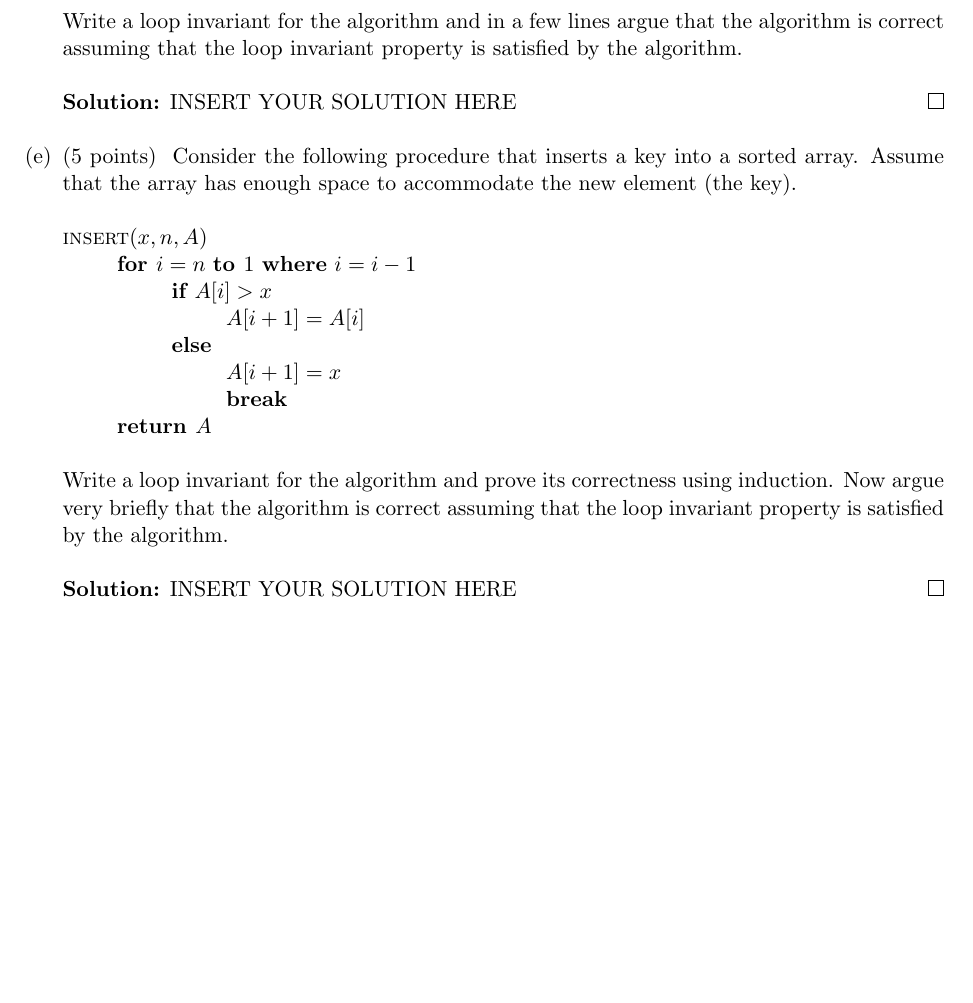
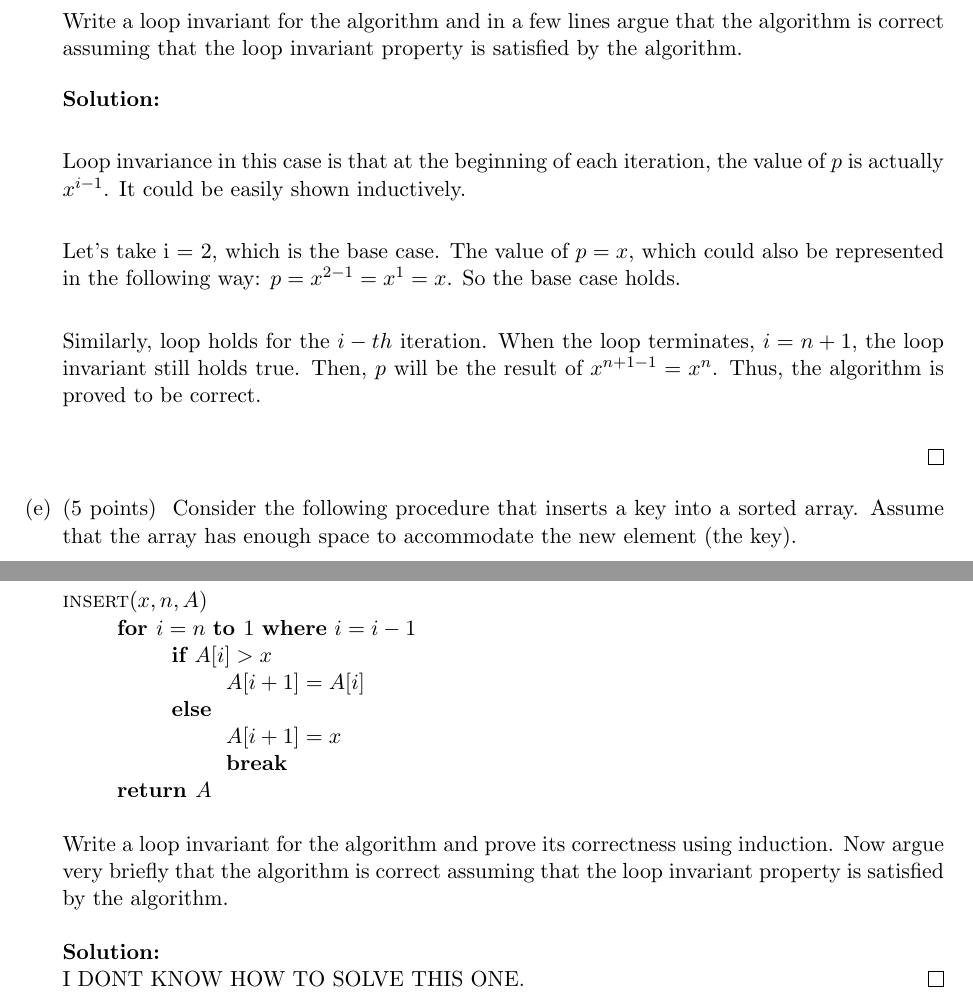
Before and after one commit to whykay-01/basic-algos, a LaTeX document (hwk2.tex): part of page 4 of 8 before the commit and two parts of pages 4 and 5 of 9 after it, the two joined at a grey line, cut so that both start at the same text, the shorter picture padded with empty space. Compiled offline with pdfLaTeX.

Commit message:
working on the second homework

```diff
--- a/hwk2.tex
+++ b/hwk2.tex
@@ -296,7 +300,16 @@ Consider the following procedure that computes $x^n$ for given $x$ and $n$.
 \end{code}
 Write a loop invariant for the algorithm and in a few lines argue that the algorithm is correct assuming that the loop invariant property is satisfied by the algorithm.
 	\ifnum\me<2
-\begin{solution}   INSERT YOUR SOLUTION HERE   \end{solution}
+\begin{solution}\\
+
+Loop invariance in this case is that at the beginning of each iteration, the value of $p$ is actually $x^{i-1}$. It could be easily shown inductively. \\
+
+Let's take i = 2, which is the base case. The value of $p = x$, which could also be represented in the following way: $p = x^{2-1} = x^{1} = x$. So the base case holds. \\
+
+Similarly, loop holds for the $i-th$ iteration. When the loop terminates, $i=n+1$, the loop invariant still holds true. Then, $p$ will be the result of $x^{n+1 - 1} = x^{n}$. Thus, the algorithm is proved to be correct.\\
+
+
+\end{solution}
 	\fi
 
  \item \points{5}
@@ -314,7 +327,9 @@ Write a loop invariant for the algorithm and in a few lines argue that the algor
 
 Write a loop invariant for the algorithm and prove its correctness using induction. Now argue very briefly that the algorithm is correct assuming that the loop invariant property is satisfied by the algorithm.
 	\ifnum\me<2
-\begin{solution}   INSERT YOUR SOLUTION HERE   \end{solution}
+\begin{solution} \\
+I DONT KNOW HOW TO SOLVE THIS ONE.
+\end{solution}
 	\fi
 
 \end{subtasks}
```
Also changed, not shown: hwk2.tex (6 more changed lines).
